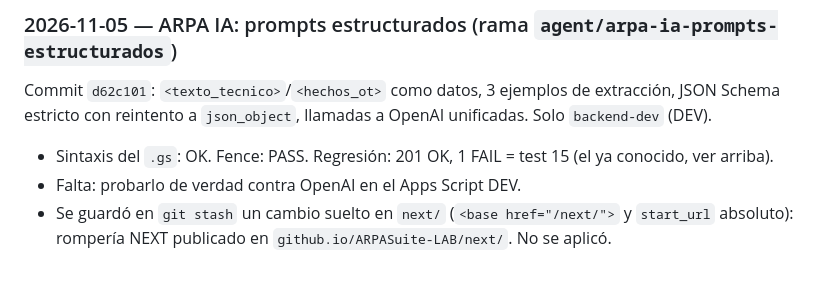
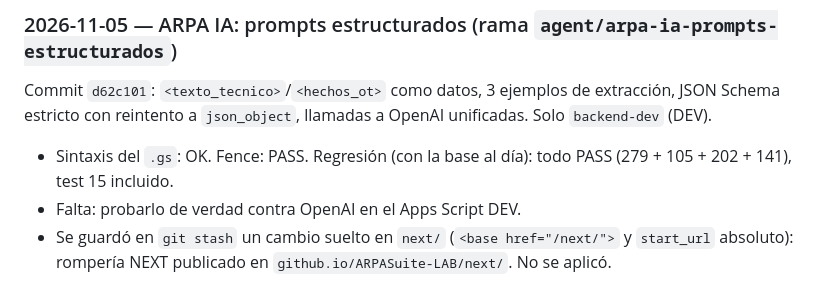
Before and after one commit to arlenpavonr-png/ARPASuite-LAB, a Markdown page: LAB_LOG.md, the part around the change. Rendered like a GitHub page.

Commit message:
docs(LAB_LOG): regresión completa en verde tras traer la base
Co-Authored-By: Claude Opus 5.5 <noreply@anthropic.com>

```diff
--- a/LAB_LOG.md
+++ b/LAB_LOG.md
@@ -388,7 +388,7 @@ Modelo: licencia de por vida + actualización anual paga. NEXT es la primera act
 ### 2026-11-05 — ARPA IA: prompts estructurados (rama `agent/arpa-ia-prompts-estructurados`)
 Commit `d62c101`: `<texto_tecnico>`/`<hechos_ot>` como datos, 3 ejemplos de extracción, JSON Schema
 estricto con reintento a `json_object`, llamadas a OpenAI unificadas. Solo `backend-dev` (DEV).
-- Sintaxis del `.gs`: OK. Fence: PASS. Regresión: 201 OK, 1 FAIL = test 15 (el ya conocido, ver arriba).
+- Sintaxis del `.gs`: OK. Fence: PASS. Regresión (con la base al día): todo PASS (279 + 105 + 202 + 141), test 15 incluido.
 - Falta: probarlo de verdad contra OpenAI en el Apps Script DEV.
 - Se guardó en `git stash` un cambio suelto en `next/` (`<base href="/next/">` y `start_url` absoluto):
   rompería NEXT publicado en `github.io/ARPASuite-LAB/next/`. No se aplicó.
```
